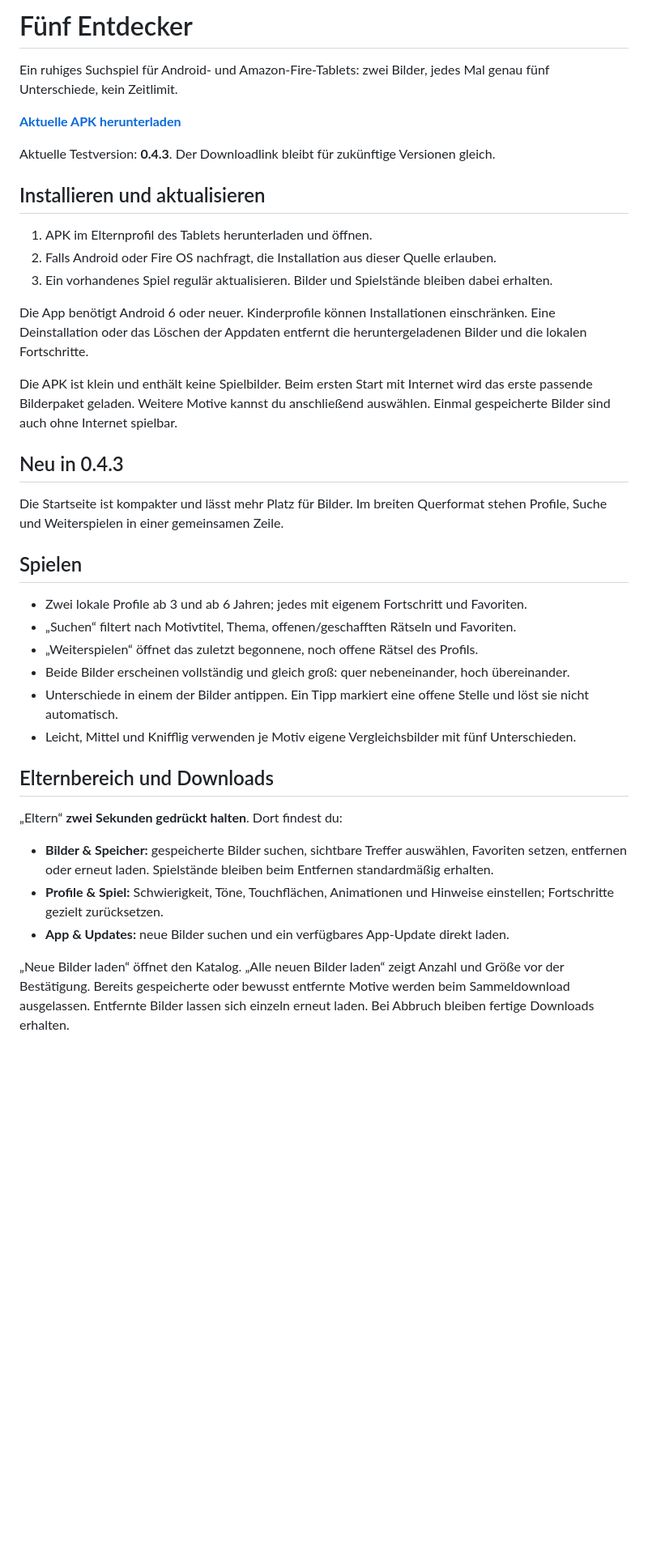
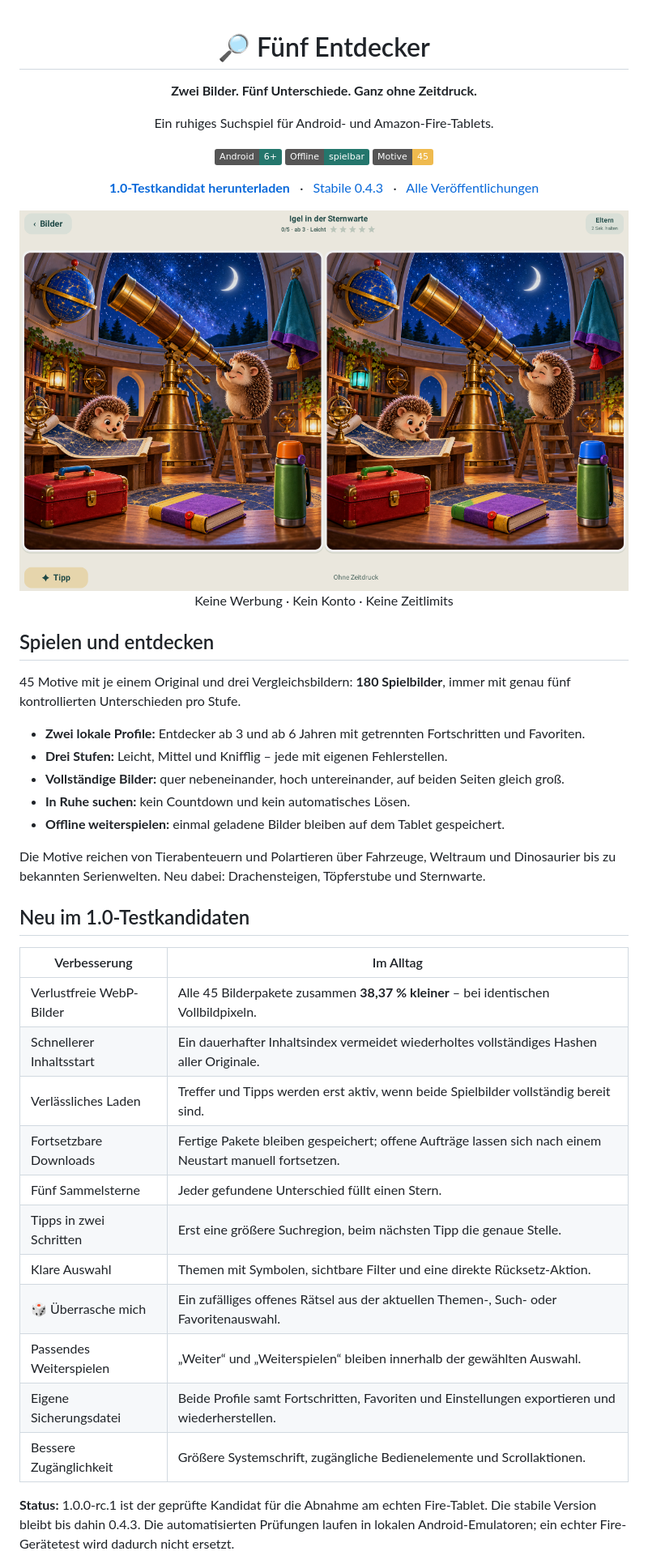
Before and after one commit to manueloberberger/fuenf-entdecker-downloads, a Markdown page: README.md, the part around one of its changes. Shown at 81% size. Rendered like a GitHub page; pictures changed too: docs/spielansicht.png (added); badges without logos; blank space fills up the shorter version.

```diff
--- a/README.md
+++ b/README.md
@@ -1,50 +1,54 @@
-# Fünf Entdecker
+<div align="center">
 
-Ein ruhiges Suchspiel für Android- und Amazon-Fire-Tablets: zwei Bilder,
-jedes Mal genau fünf Unterschiede, kein Zeitlimit.
+# 🔎 Fünf Entdecker
 
-**[Aktuelle APK herunterladen](https://github.com/manueloberberger/fuenf-entdecker-downloads/releases/latest/download/Fuenf-Entdecker.apk)**
+**Zwei Bilder. Fünf Unterschiede. Ganz ohne Zeitdruck.**
 
-Aktuelle Testversion: **0.4.3**. Der Downloadlink bleibt für zukünftige Versionen gleich.
+Ein ruhiges Suchspiel für Android- und Amazon-Fire-Tablets.
 
-## Installieren und aktualisieren
+![Android 6+](https://img.shields.io/badge/Android-6%2B-24766c)
+![Offline spielbar](https://img.shields.io/badge/Offline-spielbar-24766c)
+![45 Motive](https://img.shields.io/badge/Motive-45-efba4e)
 
-1. APK im Elternprofil des Tablets herunterladen und öffnen.
-2. Falls Android oder Fire OS nachfragt, die Installation aus dieser Quelle erlauben.
-3. Ein vorhandenes Spiel regulär aktualisieren. Bilder und Spielstände bleiben dabei erhalten.
+**[1.0-Testkandidat herunterladen](https://github.com/manueloberberger/fuenf-entdecker-downloads/releases/download/v1.0.0-rc.1/Fuenf-Entdecker-1.0.0-rc.1.apk)**
+&nbsp; · &nbsp;
+[Stabile 0.4.3](https://github.com/manueloberberger/fuenf-entdecker-downloads/releases/latest/download/Fuenf-Entdecker.apk)
+&nbsp; · &nbsp;
+[Alle Veröffentlichungen](https://github.com/manueloberberger/fuenf-entdecker-downloads/releases)
 
-Die App benötigt Android 6 oder neuer. Kinderprofile können Installationen
-einschränken. Eine Deinstallation oder das Löschen der Appdaten entfernt die
-heruntergeladenen Bilder und die lokalen Fortschritte.
+<img src="docs/spielansicht.png" alt="Fünf Entdecker: zwei gleich große Sternwartenbilder mit Igeln, Trefferzähler, Sammelsternen und Tipp-Schaltfläche" width="960">
 
-Die APK ist klein und enthält keine Spielbilder. Beim ersten Start mit Internet
-wird das erste passende Bilderpaket geladen. Weitere Motive kannst du anschließend
-auswählen. Einmal gespeicherte Bilder sind auch ohne Internet spielbar.
+Keine Werbung · Kein Konto · Keine Zeitlimits
 
-## Neu in 0.4.3
+</div>
 
-Die Startseite ist kompakter und lässt mehr Platz für Bilder. Im breiten
-Querformat stehen Profile, Suche und Weiterspielen in einer gemeinsamen Zeile.
+## Spielen und entdecken
 
-## Spielen
+45 Motive mit je einem Original und drei Vergleichsbildern: **180 Spielbilder**, immer mit genau fünf kontrollierten Unterschieden pro Stufe.
 
-- Zwei lokale Profile ab 3 und ab 6 Jahren; jedes mit eigenem Fortschritt und Favoriten.
-- „Suchen“ filtert nach Motivtitel, Thema, offenen/geschafften Rätseln und Favoriten.
-- „Weiterspielen“ öffnet das zuletzt begonnene, noch offene Rätsel des Profils.
-- Beide Bilder erscheinen vollständig und gleich groß: quer nebeneinander, hoch übereinander.
-- Unterschiede in einem der Bilder antippen. Ein Tipp markiert eine offene Stelle und löst sie nicht automatisch.
-- Leicht, Mittel und Knifflig verwenden je Motiv eigene Vergleichsbilder mit fünf Unterschieden.
+- **Zwei lokale Profile:** Entdecker ab 3 und ab 6 Jahren mit getrennten Fortschritten und Favoriten.
+- **Drei Stufen:** Leicht, Mittel und Knifflig – jede mit eigenen Fehlerstellen.
+- **Vollständige Bilder:** quer nebeneinander, hoch untereinander, auf beiden Seiten gleich groß.
+- **In Ruhe suchen:** kein Countdown und kein automatisches Lösen.
+- **Offline weiterspielen:** einmal geladene Bilder bleiben auf dem Tablet gespeichert.
 
-## Elternbereich und Downloads
+Die Motive reichen von Tierabenteuern und Polartieren über Fahrzeuge, Weltraum und Dinosaurier bis zu bekannten Serienwelten. Neu dabei: Drachensteigen, Töpferstube und Sternwarte.
 
-„Eltern“ **zwei Sekunden gedrückt halten**. Dort findest du:
+## Neu im 1.0-Testkandidaten
 
-- **Bilder & Speicher:** gespeicherte Bilder suchen, sichtbare Treffer auswählen, Favoriten setzen, entfernen oder erneut laden. Spielstände bleiben beim Entfernen standardmäßig erhalten.
-- **Profile & Spiel:** Schwierigkeit, Töne, Touchflächen, Animationen und Hinweise einstellen; Fortschritte gezielt zurücksetzen.
-- **App & Updates:** neue Bilder suchen und ein verfügbares App-Update direkt laden.
+| Verbesserung | Im Alltag |
+| --- | --- |
+| Verlustfreie WebP-Bilder | Alle 45 Bilderpakete zusammen **38,37 % kleiner** – bei identischen Vollbildpixeln. |
+| Schnellerer Inhaltsstart | Ein dauerhafter Inhaltsindex vermeidet wiederholtes vollständiges Hashen aller Originale. |
+| Verlässliches Laden | Treffer und Tipps werden erst aktiv, wenn beide Spielbilder vollständig bereit sind. |
+| Fortsetzbare Downloads | Fertige Pakete bleiben gespeichert; offene Aufträge lassen sich nach einem Neustart manuell fortsetzen. |
+| Fünf Sammelsterne | Jeder gefundene Unterschied füllt einen Stern. |
+| Tipps in zwei Schritten | Erst eine größere Suchregion, beim nächsten Tipp die genaue Stelle. |
+| Klare Auswahl | Themen mit Symbolen, sichtbare Filter und eine direkte Rücksetz-Aktion. |
+| 🎲 Überrasche mich | Ein zufälliges offenes Rätsel aus der aktuellen Themen-, Such- oder Favoritenauswahl. |
+| Passendes Weiterspielen | „Weiter“ und „Weiterspielen“ bleiben innerhalb der gewählten Auswahl. |
+| Eigene Sicherungsdatei | Beide Profile samt Fortschritten, Favoriten und Einstellungen exportieren und wiederherstellen. |
+| Bessere Zugänglichkeit | Größere Systemschrift, zugängliche Bedienelemente und Scrollaktionen. |
 
-„Neue Bilder laden“ öffnet den Katalog. „Alle neuen Bilder laden“ zeigt Anzahl
-und Größe vor der Bestätigung. Bereits gespeicherte oder bewusst entfernte Motive
-werden beim Sammeldownload ausgelassen. Entfernte Bilder lassen sich einzeln erneut
-laden. Bei Abbruch bleiben fertige Downloads erhalten.
+**Status:** 1.0.0-rc.1 ist der geprüfte Kandidat für die Abnahme am echten Fire-Tablet. Die stabile Version bleibt bis dahin 0.4.3. Die automatisierten Prüfungen laufen in lokalen Android-Emulatoren; ein echter Fire-Gerätetest wird dadurch nicht ersetzt.
 
```
Also changed, not shown: other parts of README.md (+45 -22 lines).
